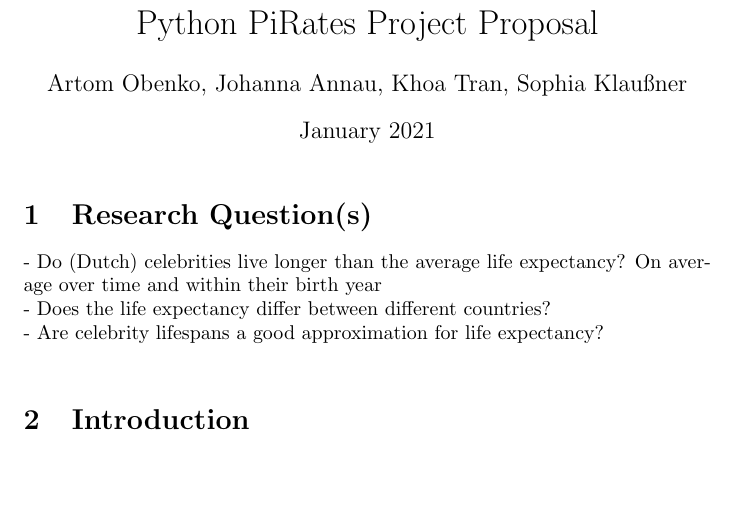
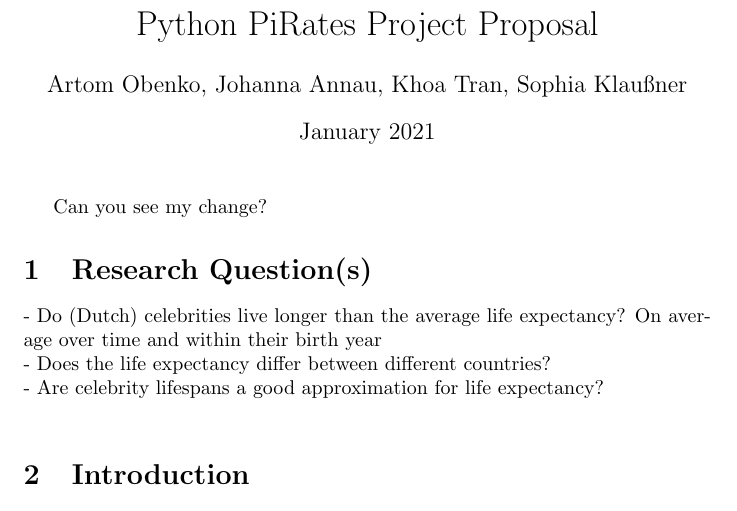
Before and after one commit to MiaFia/NewPirates, a LaTeX document (Proposal.tex): part of page 1 of 4, cut so that both start at the same text, the shorter picture padded with empty space. Compiled offline with pdfLaTeX.

Commit message:
Update Proposal.tex

```diff
--- a/Proposal.tex
+++ b/Proposal.tex
@@ -10,7 +10,7 @@
 \begin{document}
 
 \maketitle
-
+	Can you see my change?
 \section{Research Question(s)}
 - Do (Dutch) celebrities live longer than the average life expectancy? On average over time and within their birth year\\
 - Does the life expectancy differ between different countries?\\
```
